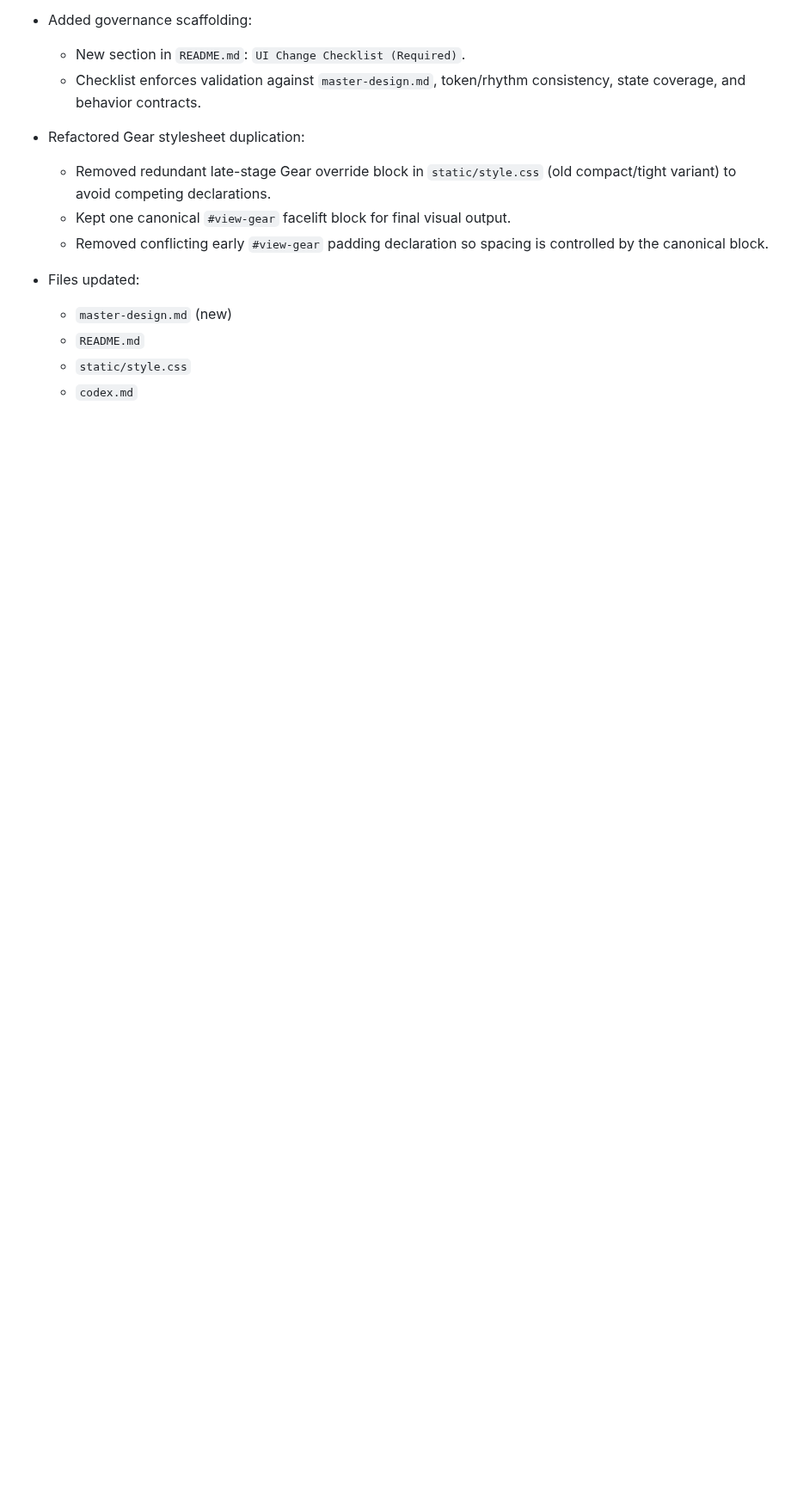
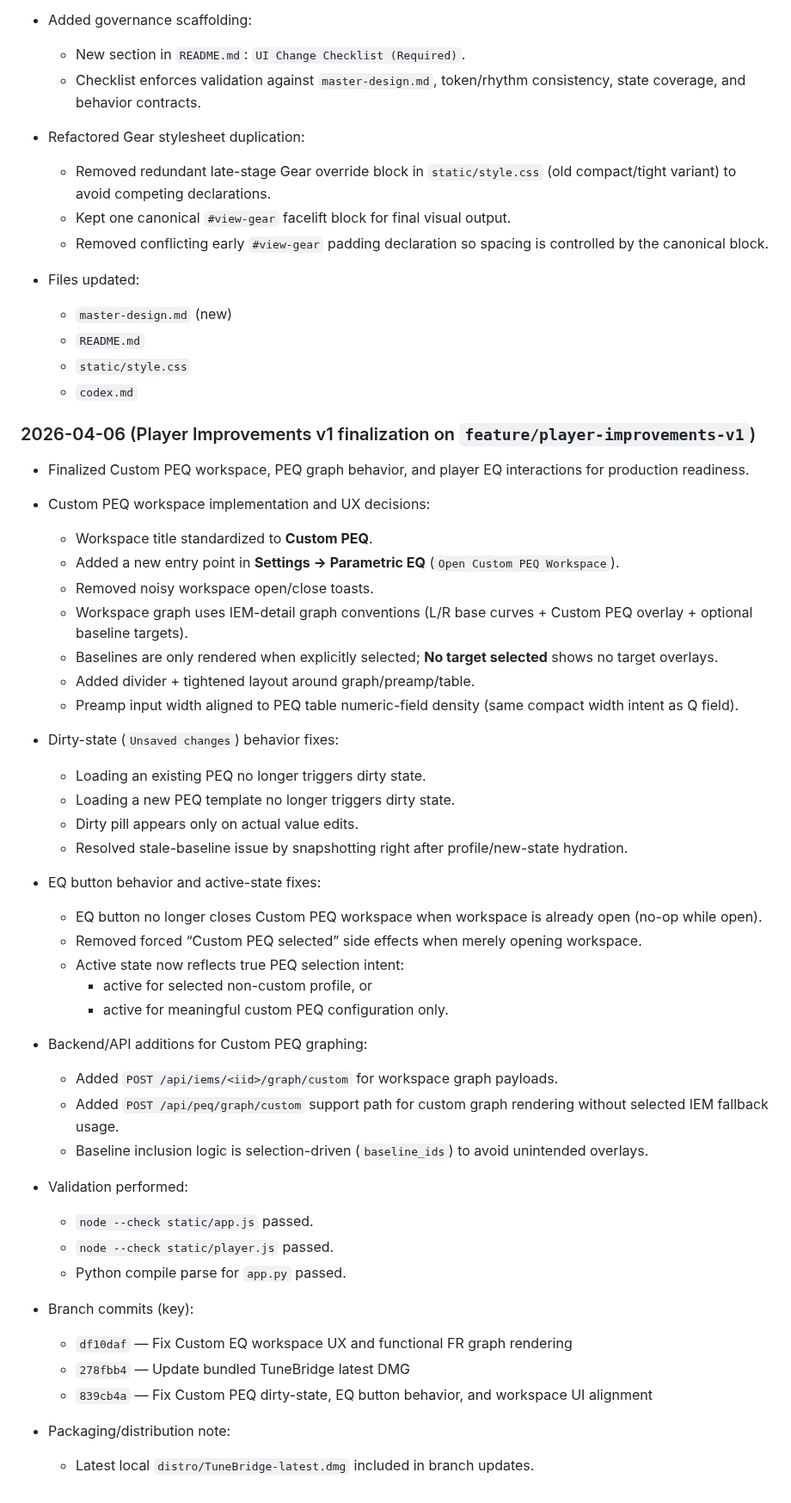
Before and after one commit to hashansr/tunebridge, a Markdown page: codex.md, the part around the change. Shown at 86% size. Drawn GitHub-style; blank space fills up the shorter version.

Commit message:
Finalize Player v1: Custom PEQ workspace, EQ behavior fixes, and branch documentation

```diff
--- a/codex.md
+++ b/codex.md
@@ -2742,3 +2742,46 @@ Observed working tree at time of writing (not touched by this codex update):
   - `README.md`
   - `static/style.css`
   - `codex.md`
+
+### 2026-04-06 (Player Improvements v1 finalization on `feature/player-improvements-v1`)
+- Finalized Custom PEQ workspace, PEQ graph behavior, and player EQ interactions for production readiness.
+
+- Custom PEQ workspace implementation and UX decisions:
+  - Workspace title standardized to **Custom PEQ**.
+  - Added a new entry point in **Settings → Parametric EQ** (`Open Custom PEQ Workspace`).
+  - Removed noisy workspace open/close toasts.
+  - Workspace graph uses IEM-detail graph conventions (L/R base curves + Custom PEQ overlay + optional baseline targets).
+  - Baselines are only rendered when explicitly selected; **No target selected** shows no target overlays.
+  - Added divider + tightened layout around graph/preamp/table.
+  - Preamp input width aligned to PEQ table numeric-field density (same compact width intent as Q field).
+
+- Dirty-state (`Unsaved changes`) behavior fixes:
+  - Loading an existing PEQ no longer triggers dirty state.
+  - Loading a new PEQ template no longer triggers dirty state.
+  - Dirty pill appears only on actual value edits.
+  - Resolved stale-baseline issue by snapshotting right after profile/new-state hydration.
+
+- EQ button behavior and active-state fixes:
+  - EQ button no longer closes Custom PEQ workspace when workspace is already open (no-op while open).
+  - Removed forced “Custom PEQ selected” side effects when merely opening workspace.
+  - Active state now reflects true PEQ selection intent:
+    - active for selected non-custom profile, or
+    - active for meaningful custom PEQ configuration only.
+
+- Backend/API additions for Custom PEQ graphing:
+  - Added `POST /api/iems/<iid>/graph/custom` for workspace graph payloads.
+  - Added `POST /api/peq/graph/custom` support path for custom graph rendering without selected IEM fallback usage.
+  - Baseline inclusion logic is selection-driven (`baseline_ids`) to avoid unintended overlays.
+
+- Validation performed:
+  - `node --check static/app.js` passed.
+  - `node --check static/player.js` passed.
+  - Python compile parse for `app.py` passed.
+
+- Branch commits (key):
+  - `df10daf` — Fix Custom EQ workspace UX and functional FR graph rendering
+  - `278fbb4` — Update bundled TuneBridge latest DMG
+  - `839cb4a` — Fix Custom PEQ dirty-state, EQ button behavior, and workspace UI alignment
+
+- Packaging/distribution note:
+  - Latest local `distro/TuneBridge-latest.dmg` included in branch updates.
```
